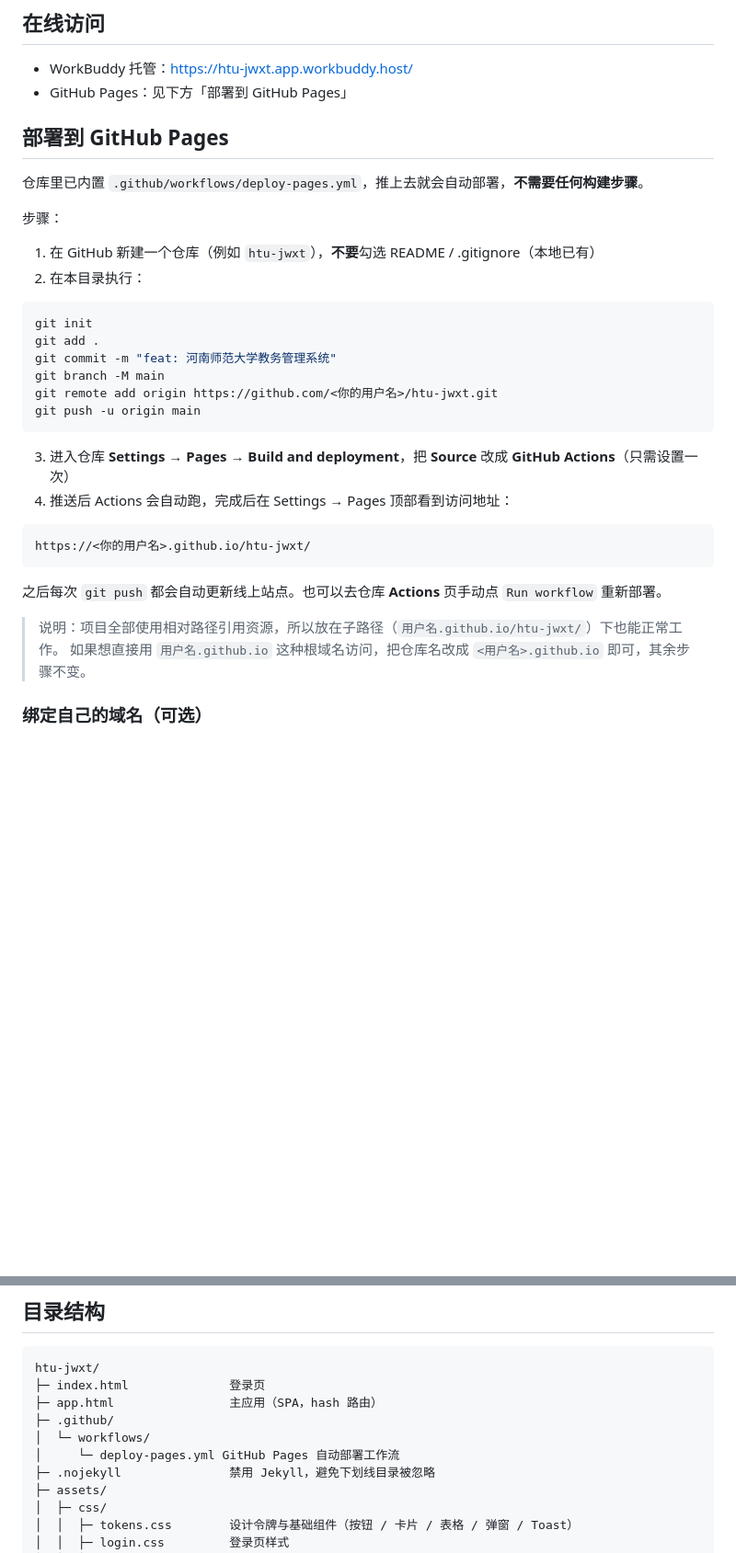
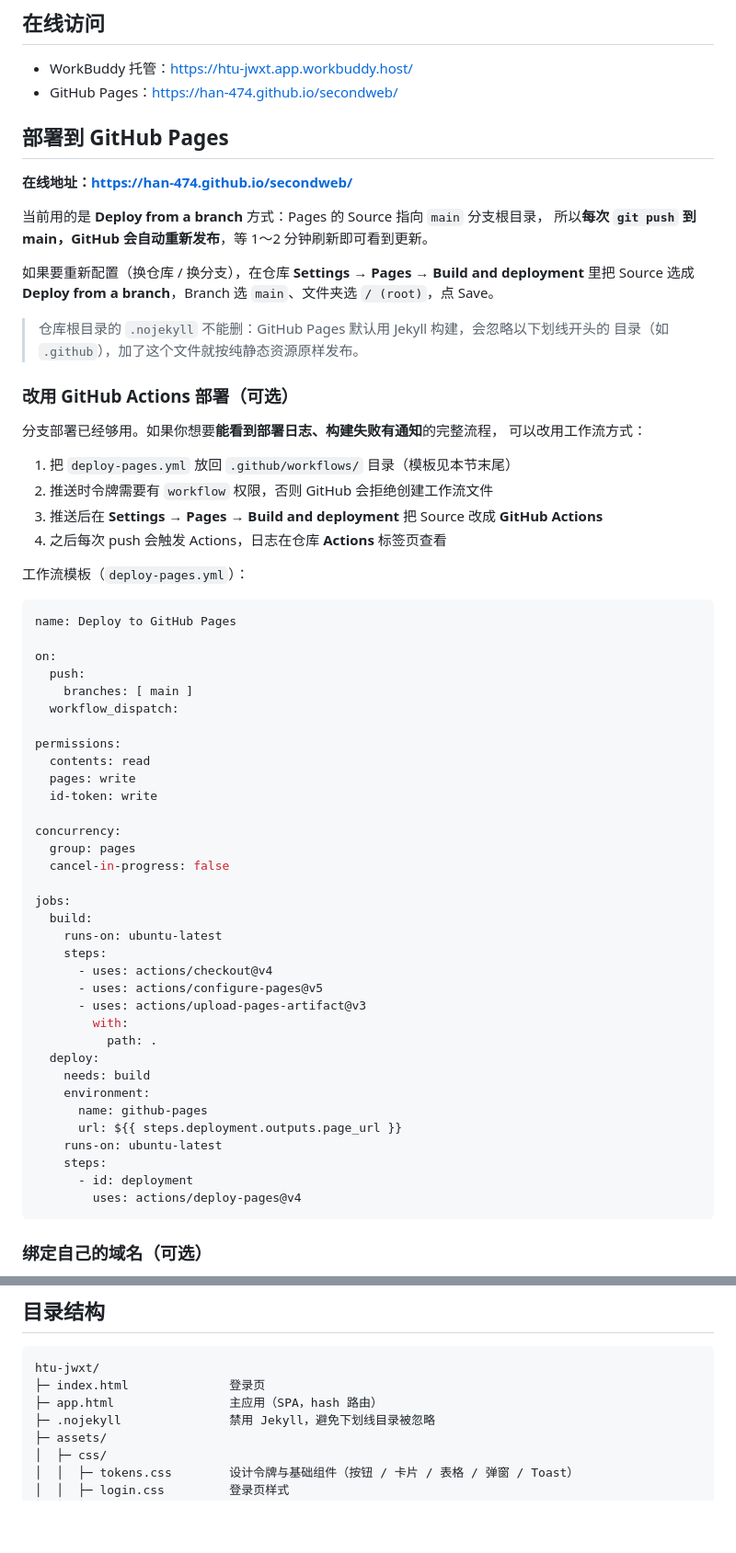
Before and after one commit to Han-474/secondweb, a Markdown page: README.md, 2 parts joined by grey strips. Shown at 92% size. Rendered like a GitHub page; blank space fills up the shorter version.

Commit message:
docs: 更新部署说明为 GitHub Pages 分支部署

````diff
--- a/README.md
+++ b/README.md
@@ -6,37 +6,69 @@
 ## 在线访问
 
 - WorkBuddy 托管：https://htu-jwxt.app.workbuddy.host/
-- GitHub Pages：见下方「部署到 GitHub Pages」
+- GitHub Pages：https://han-474.github.io/secondweb/
 
 ## 部署到 GitHub Pages
 
-仓库里已内置 `.github/workflows/deploy-pages.yml`，推上去就会自动部署，**不需要任何构建步骤**。
+**在线地址：https://han-474.github.io/secondweb/**
 
-步骤：
+当前用的是 **Deploy from a branch** 方式：Pages 的 Source 指向 `main` 分支根目录，
+所以**每次 `git push` 到 main，GitHub 会自动重新发布**，等 1～2 分钟刷新即可看到更新。
 
-1. 在 GitHub 新建一个仓库（例如 `htu-jwxt`），**不要**勾选 README / .gitignore（本地已有）
-2. 在本目录执行：
+如果要重新配置（换仓库 / 换分支），在仓库 **Settings → Pages → Build and deployment**
+里把 Source 选成 **Deploy from a branch**，Branch 选 `main`、文件夹选 `/ (root)`，点 Save。
 
-```bash
-git init
-git add .
-git commit -m "feat: 河南师范大学教务管理系统"
-git branch -M main
-git remote add origin https://github.com/<你的用户名>/htu-jwxt.git
-git push -u origin main
+> 仓库根目录的 `.nojekyll` 不能删：GitHub Pages 默认用 Jekyll 构建，会忽略以下划线开头的
+> 目录（如 `.github`），加了这个文件就按纯静态资源原样发布。
+
+### 改用 GitHub Actions 部署（可选）
+
+分支部署已经够用。如果你想要**能看到部署日志、构建失败有通知**的完整流程，
+可以改用工作流方式：
+
+1. 把 `deploy-pages.yml` 放回 `.github/workflows/` 目录（模板见本节末尾）
+2. 推送时令牌需要有 `workflow` 权限，否则 GitHub 会拒绝创建工作流文件
+3. 推送后在 **Settings → Pages → Build and deployment** 把 Source 改成 **GitHub Actions**
+4. 之后每次 push 会触发 Actions，日志在仓库 **Actions** 标签页查看
+
+工作流模板（`deploy-pages.yml`）：
+
+```yaml
+name: Deploy to GitHub Pages
+
+on:
+  push:
+    branches: [ main ]
+  workflow_dispatch:
+
+permissions:
+  contents: read
+  pages: write
+  id-token: write
+
+concurrency:
+  group: pages
+  cancel-in-progress: false
+
+jobs:
+  build:
+    runs-on: ubuntu-latest
+    steps:
+      - uses: actions/checkout@v4
+      - uses: actions/configure-pages@v5
+      - uses: actions/upload-pages-artifact@v3
+        with:
+          path: .
+  deploy:
+    needs: build
+    environment:
+      name: github-pages
+      url: ${{ steps.deployment.outputs.page_url }}
+    runs-on: ubuntu-latest
+    steps:
+      - id: deployment
+        uses: actions/deploy-pages@v4
 ```
-
-3. 进入仓库 **Settings → Pages → Build and deployment**，把 **Source** 改成 **GitHub Actions**（只需设置一次）
-4. 推送后 Actions 会自动跑，完成后在 Settings → Pages 顶部看到访问地址：
-
-```
-https://<你的用户名>.github.io/htu-jwxt/
-```
-
-之后每次 `git push` 都会自动更新线上站点。也可以去仓库 **Actions** 页手动点 `Run workflow` 重新部署。
-
-> 说明：项目全部使用相对路径引用资源，所以放在子路径（`用户名.github.io/htu-jwxt/`）下也能正常工作。
-> 如果想直接用 `用户名.github.io` 这种根域名访问，把仓库名改成 `<用户名>.github.io` 即可，其余步骤不变。
 
 ### 绑定自己的域名（可选）
 
@@ -89,9 +121,6 @@ npx serve .
 htu-jwxt/
 ├─ index.html              登录页
 ├─ app.html                主应用（SPA，hash 路由）
-├─ .github/
-│  └─ workflows/
-│     └─ deploy-pages.yml GitHub Pages 自动部署工作流
 ├─ .nojekyll               禁用 Jekyll，避免下划线目录被忽略
 ├─ assets/
 │  ├─ css/
````
